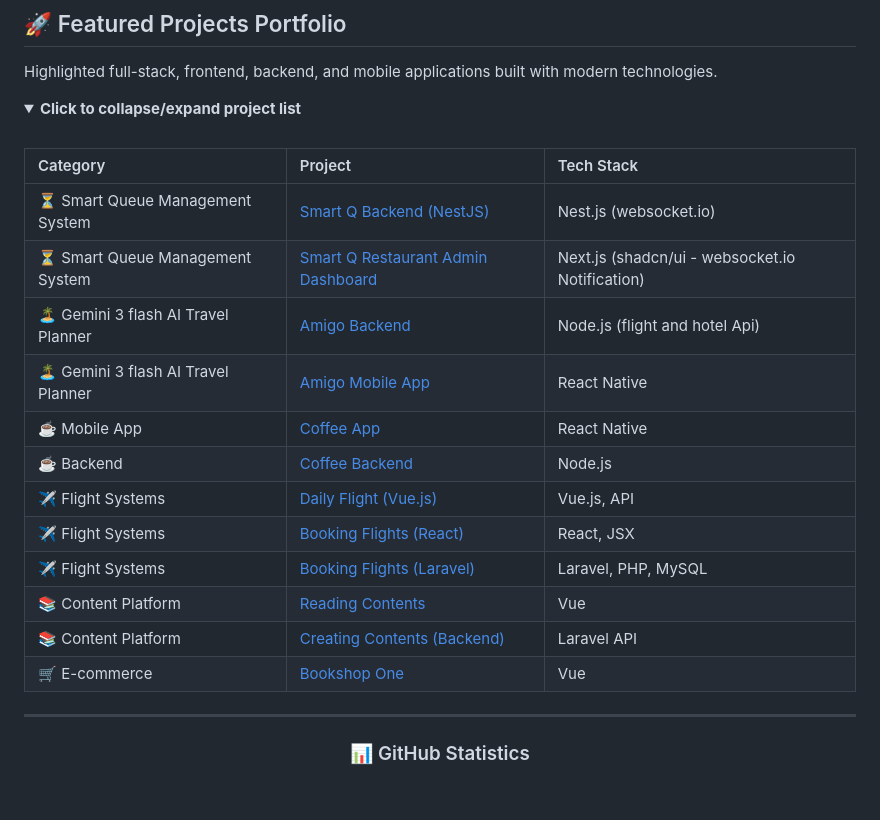
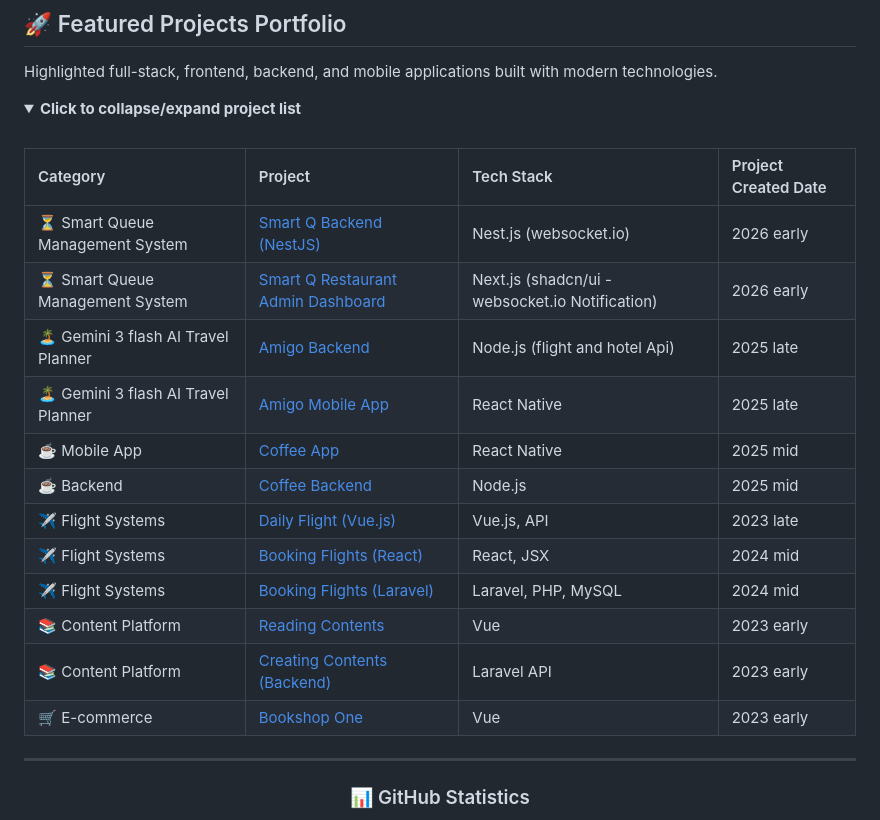
Before and after one commit to htay-htay-thwe/htay-htay-thwe, a Markdown page: README.md, the part around the change. Drawn GitHub-style; blank space fills up the shorter version.

```diff
--- a/README.md
+++ b/README.md
@@ -61,20 +61,20 @@ Highlighted full-stack, frontend, backend, and mobile applications built with mo
 <summary><b>Click to collapse/expand project list</b></summary>
 <br>
 
-| Category | Project | Tech Stack |
-|:---------|:--------|:-----------|
-| ⏳ Smart Queue Management System | [Smart Q Backend (NestJS)](https://github.com/htay-htay-thwe/smart_q_backend_nestjs) | Nest.js (websocket.io) |
-| ⏳ Smart Queue Management System | [Smart Q Restaurant Admin Dashboard](https://github.com/htay-htay-thwe/smart_queue_staff_web) | Next.js (shadcn/ui - websocket.io Notification) |
-| 🏝️ Gemini 3 flash AI Travel Planner | [Amigo Backend](https://github.com/htay-htay-thwe/amigo-backend) | Node.js (flight and hotel Api) |
-| 🏝️ Gemini 3 flash AI Travel Planner | [Amigo Mobile App](https://github.com/htay-htay-thwe/amigo-app) | React Native |
-| ☕ Mobile App | [Coffee App](https://github.com/htay-htay-thwe/coffeeRN) | React Native |
-| ☕ Backend | [Coffee Backend](https://github.com/htay-htay-thwe/coffee-Nodejs) | Node.js |
-| ✈️ Flight Systems | [Daily Flight (Vue.js)](https://github.com/htay-htay-thwe/daily_flight_vue) | Vue.js, API |
-| ✈️ Flight Systems | [Booking Flights (React)](https://github.com/htay-htay-thwe/Booking-Flights-React-JSX) | React, JSX |
-| ✈️ Flight Systems | [Booking Flights (Laravel)](https://github.com/htay-htay-thwe/Booking-Flights-Laravel) | Laravel, PHP, MySQL |
-| 📚 Content Platform | [Reading Contents](https://github.com/htay-htay-thwe/readingContents) | Vue |
-| 📚 Content Platform | [Creating Contents (Backend)](https://github.com/htay-htay-thwe/creatingContents-backened) | Laravel API |
-| 🛒 E-commerce | [Bookshop One](https://github.com/htay-htay-thwe/bookshop_one) | Vue |
+| Category | Project | Tech Stack | Project Created Date |
+|:---------|:--------|:-----------|:-----------|
+| ⏳ Smart Queue Management System | [Smart Q Backend (NestJS)](https://github.com/htay-htay-thwe/smart_q_backend_nestjs) | Nest.js (websocket.io) | 2026 early |
+| ⏳ Smart Queue Management System | [Smart Q Restaurant Admin Dashboard](https://github.com/htay-htay-thwe/smart_queue_staff_web) | Next.js (shadcn/ui - websocket.io Notification) | 2026 early |
+| 🏝️ Gemini 3 flash AI Travel Planner | [Amigo Backend](https://github.com/htay-htay-thwe/amigo-backend) | Node.js (flight and hotel Api) | 2025 late |
+| 🏝️ Gemini 3 flash AI Travel Planner | [Amigo Mobile App](https://github.com/htay-htay-thwe/amigo-app) | React Native | 2025 late |
+| ☕ Mobile App | [Coffee App](https://github.com/htay-htay-thwe/coffeeRN) | React Native | 2025 mid |
+| ☕ Backend | [Coffee Backend](https://github.com/htay-htay-thwe/coffee-Nodejs) | Node.js | 2025 mid |
+| ✈️ Flight Systems | [Daily Flight (Vue.js)](https://github.com/htay-htay-thwe/daily_flight_vue) | Vue.js, API | 2023 late |
+| ✈️ Flight Systems | [Booking Flights (React)](https://github.com/htay-htay-thwe/Booking-Flights-React-JSX) | React, JSX | 2024 mid |
+| ✈️ Flight Systems | [Booking Flights (Laravel)](https://github.com/htay-htay-thwe/Booking-Flights-Laravel) | Laravel, PHP, MySQL | 2024 mid |
+| 📚 Content Platform | [Reading Contents](https://github.com/htay-htay-thwe/readingContents) | Vue | 2023 early |
+| 📚 Content Platform | [Creating Contents (Backend)](https://github.com/htay-htay-thwe/creatingContents-backened) | Laravel API | 2023 early |
+| 🛒 E-commerce | [Bookshop One](https://github.com/htay-htay-thwe/bookshop_one) | Vue | 2023 early |
 
 </details>
 
```
